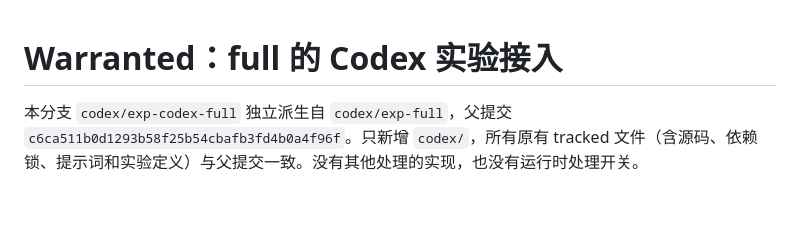
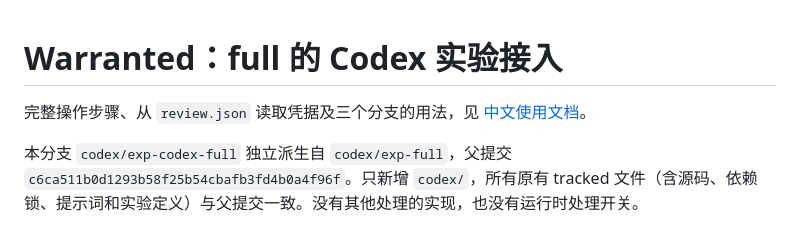
Before and after one commit to yqi96/warranted, a Markdown page: codex/README.zh-CN.md, the part around the change. GitHub-like rendering; blank space fills up the shorter version.

```diff
--- a/codex/README.zh-CN.md
+++ b/codex/README.zh-CN.md
@@ -1,4 +1,6 @@
 # Warranted：full 的 Codex 实验接入
+
+完整操作步骤、从 `review.json` 读取凭据及三个分支的用法，见 [中文使用文档](USAGE.zh-CN.md)。
 
 本分支 `codex/exp-codex-full` 独立派生自 `codex/exp-full`，父提交 `c6ca511b0d1293b58f25b54cbafb3fd4b0a4f96f`。只新增 `codex/`，所有原有 tracked 文件（含源码、依赖锁、提示词和实验定义）与父提交一致。没有其他处理的实现，也没有运行时处理开关。
 
```
Also changed, not shown: codex/USAGE.zh-CN.md (added, +208 -0 lines).
